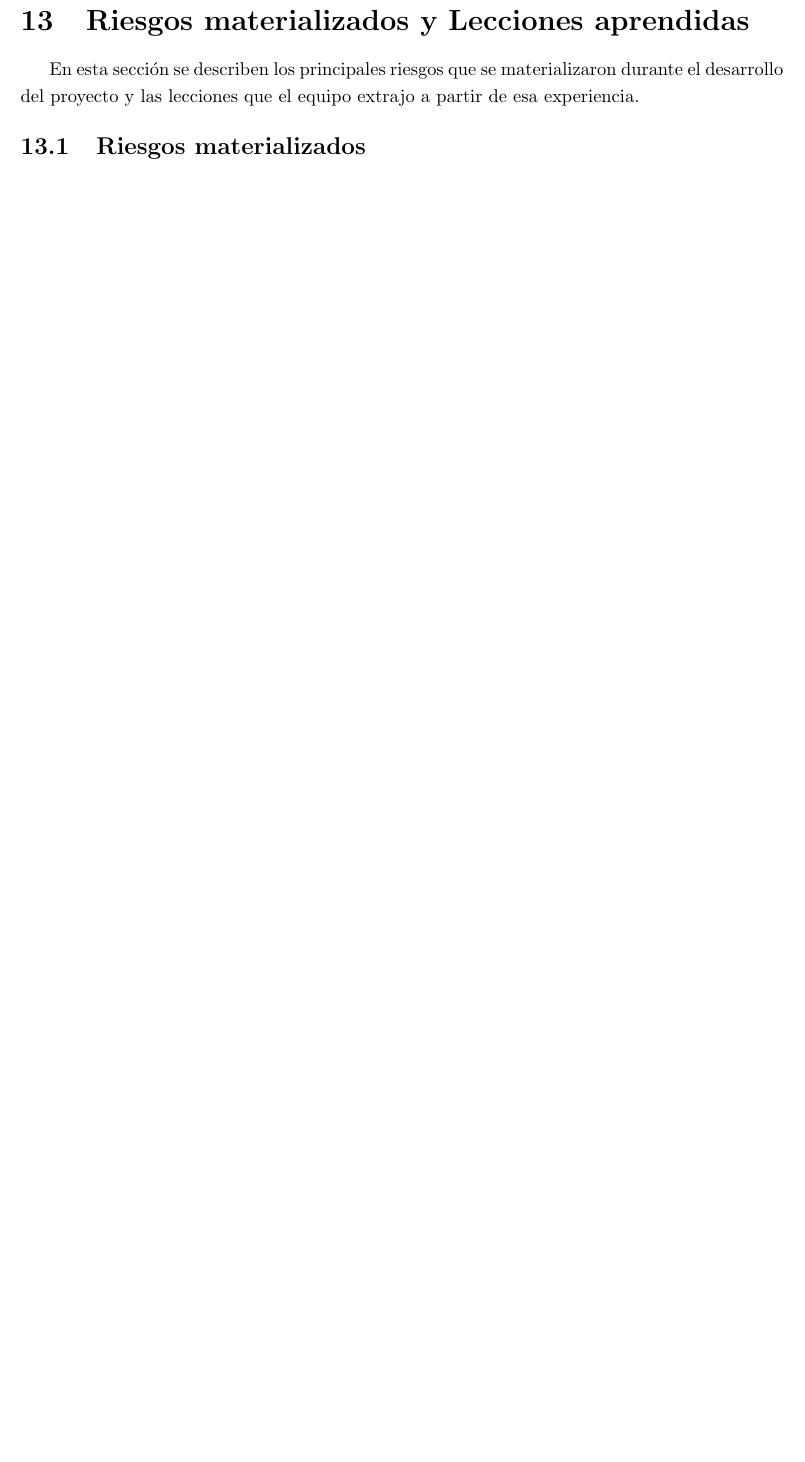
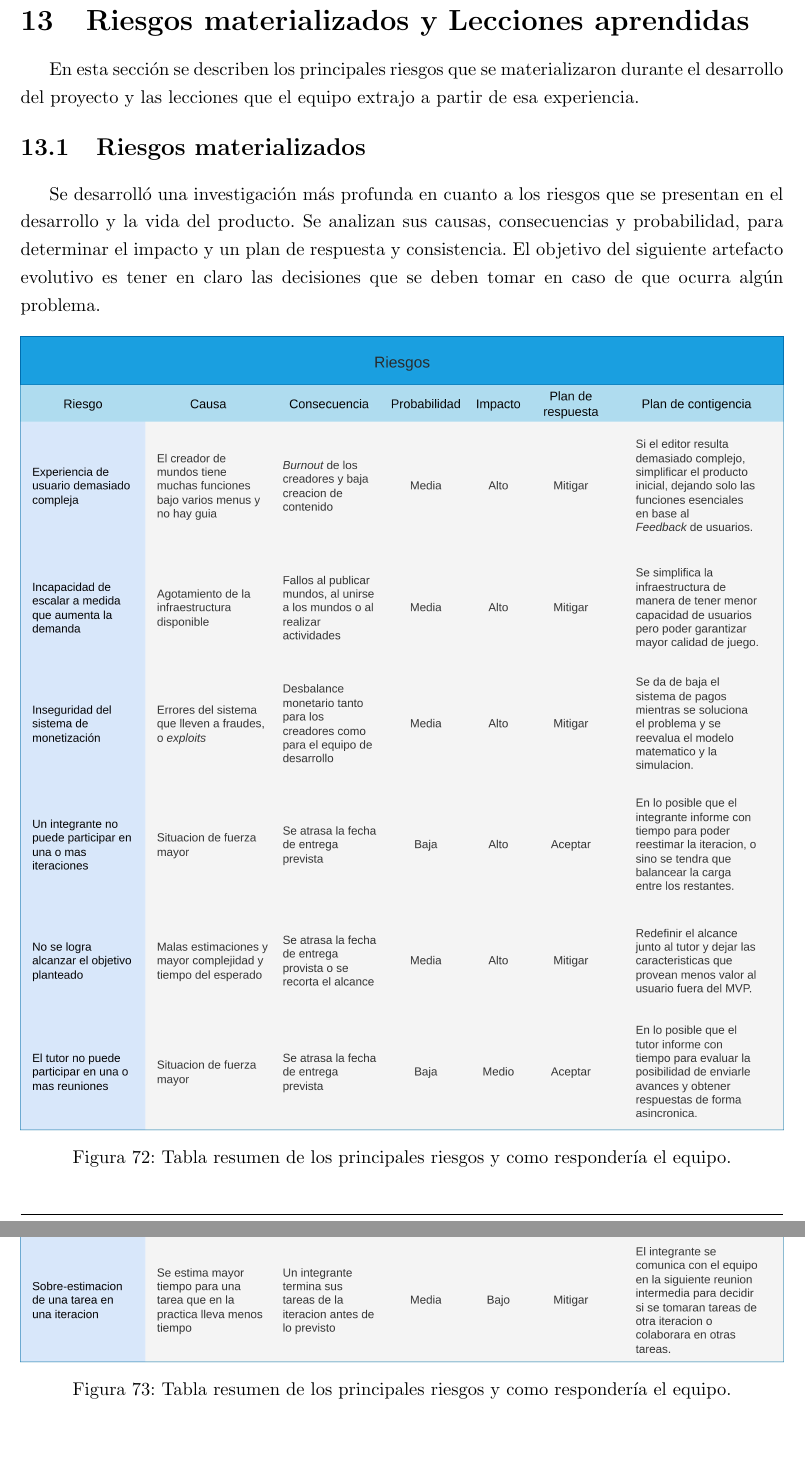
Before and after one commit to FeedTheRealm-org/Documents, a LaTeX document (report/main.tex, which reads report/modules/13-risks-and-lessons.tex): part of page 115 of 135 before the commit and two parts of pages 115 and 116 of 138 after it, the two joined at a grey line, cut so that both start at the same text, the shorter picture padded with empty space. Compiled offline with pdfLaTeX.

Commit message:
docs: improve risks and external tools

```diff
--- a/report/modules/13-risks-and-lessons.tex
+++ b/report/modules/13-risks-and-lessons.tex
@@ -5,3 +5,18 @@ y las lecciones que el equipo extrajo a partir de esa experiencia.
 
 \subsection{Riesgos materializados}
 
+Se desarrolló una investigación más profunda en cuanto a los riesgos que se presentan en el desarrollo y la vida
+del producto. Se analizan sus causas, consecuencias y probabilidad, para determinar el impacto y un plan de respuesta y consistencia. El objetivo del siguiente artefacto
+evolutivo es tener en claro las decisiones que se deben tomar en caso de que ocurra algún problema.
+
+\begin{figure}[H]
+\centering
+\includegraphics[width=1\textwidth]{img/13-risks-and-lessons/riesgos_1.jpg}
+\caption{Tabla resumen de los principales riesgos y como respondería el equipo.}
+\end{figure}
+
+\begin{figure}[H]
+\centering
+\includegraphics[width=1\textwidth]{img/13-risks-and-lessons/riesgos_2.jpg}
+\caption{Tabla resumen de los principales riesgos y como respondería el equipo.}
+\end{figure}
```
Also changed, not shown: report/modules/10-external-tools.tex (+2 -1 lines), report/img/13-risks-and-lessons/new-risks.jpg (added), report/img/13-risks-and-lessons/riesgos_1.jpg (added), report/img/13-risks-and-lessons/riesgos_2.jpg (added), report/modules/13-risks-and-lessons.tex (14 more changed lines).
